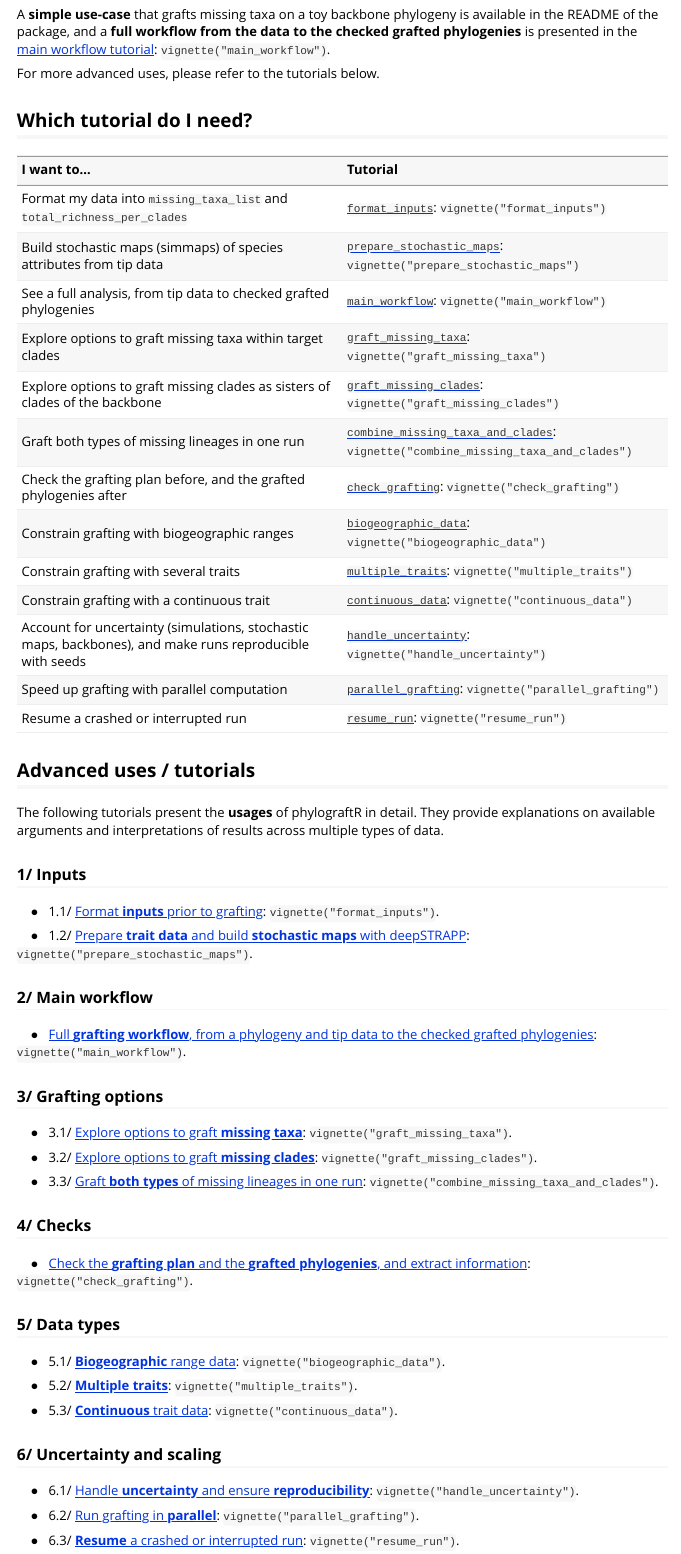
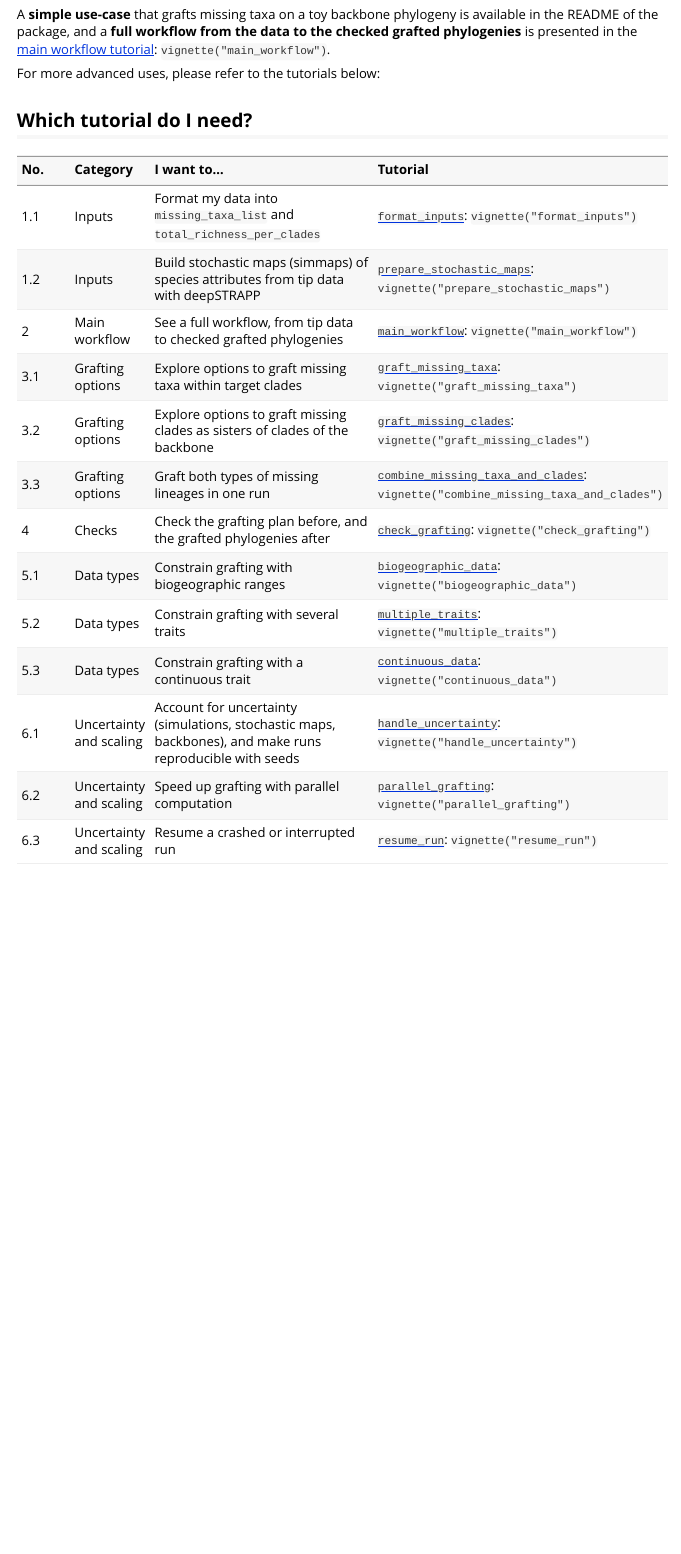
Before and after one commit to MaelDore/phylograftR, an R Markdown document (vignettes/phylograftR.Rmd): the page in a window 1100 px wide, from 260 px down. Rendered offline with R 4.5, knitr and Pandoc, with nearby package versions.

Commit message:
:soap: Remove redundancy in summary of tutorials

```diff
--- a/vignettes/phylograftR.Rmd
+++ b/vignettes/phylograftR.Rmd
@@ -22,68 +22,24 @@ knitr::opts_chunk$set(
 
 A **simple use-case** that grafts missing taxa on a toy backbone phylogeny is available in the README of the package, and a **full workflow from the data to the checked grafted phylogenies** is presented in the [main workflow tutorial](https://maeldore.github.io/phylograftR/articles/main_workflow.html): `vignette("main_workflow")`.
 
-For more advanced uses, please refer to the tutorials below.
-
+For more advanced uses, please refer to the tutorials below:
 
 ## Which tutorial do I need?
 
-| I want to... | Tutorial |
-|:---|:---|
-| Format my data into `missing_taxa_list` and `total_richness_per_clades` | [`format_inputs`](https://maeldore.github.io/phylograftR/articles/format_inputs.html): `vignette("format_inputs")` |
-| Build stochastic maps (simmaps) of species attributes from tip data | [`prepare_stochastic_maps`](https://maeldore.github.io/phylograftR/articles/prepare_stochastic_maps.html): `vignette("prepare_stochastic_maps")` |
-| See a full analysis, from tip data to checked grafted phylogenies | [`main_workflow`](https://maeldore.github.io/phylograftR/articles/main_workflow.html): `vignette("main_workflow")` |
-| Explore options to graft missing taxa within target clades | [`graft_missing_taxa`](https://maeldore.github.io/phylograftR/articles/graft_missing_taxa.html): `vignette("graft_missing_taxa")` |
-| Explore options to graft missing clades as sisters of clades of the backbone | [`graft_missing_clades`](https://maeldore.github.io/phylograftR/articles/graft_missing_clades.html): `vignette("graft_missing_clades")` |
-| Graft both types of missing lineages in one run | [`combine_missing_taxa_and_clades`](https://maeldore.github.io/phylograftR/articles/combine_missing_taxa_and_clades.html): `vignette("combine_missing_taxa_and_clades")` |
-| Check the grafting plan before, and the grafted phylogenies after | [`check_grafting`](https://maeldore.github.io/phylograftR/articles/check_grafting.html): `vignette("check_grafting")` |
-| Constrain grafting with biogeographic ranges | [`biogeographic_data`](https://maeldore.github.io/phylograftR/articles/biogeographic_data.html): `vignette("biogeographic_data")` |
-| Constrain grafting with several traits | [`multiple_traits`](https://maeldore.github.io/phylograftR/articles/multiple_traits.html): `vignette("multiple_traits")` |
-| Constrain grafting with a continuous trait | [`continuous_data`](https://maeldore.github.io/phylograftR/articles/continuous_data.html): `vignette("continuous_data")` |
-| Account for uncertainty (simulations, stochastic maps, backbones), and make runs reproducible with seeds | [`handle_uncertainty`](https://maeldore.github.io/phylograftR/articles/handle_uncertainty.html): `vignette("handle_uncertainty")` |
-| Speed up grafting with parallel computation | [`parallel_grafting`](https://maeldore.github.io/phylograftR/articles/parallel_grafting.html): `vignette("parallel_grafting")` |
-| Resume a crashed or interrupted run | [`resume_run`](https://maeldore.github.io/phylograftR/articles/resume_run.html): `vignette("resume_run")` |
+| No. | Category | I want to... | Tutorial |
+|:-|:-|:------|:----|
+| 1.1 | Inputs | Format my data into `missing_taxa_list` and `total_richness_per_clades` | [`format_inputs`](https://maeldore.github.io/phylograftR/articles/format_inputs.html): `vignette("format_inputs")` |
+| 1.2 | Inputs | Build stochastic maps (simmaps) of species attributes from tip data with deepSTRAPP | [`prepare_stochastic_maps`](https://maeldore.github.io/phylograftR/articles/prepare_stochastic_maps.html): `vignette("prepare_stochastic_maps")` |
+| 2 | Main workflow | See a full workflow, from tip data to checked grafted phylogenies | [`main_workflow`](https://maeldore.github.io/phylograftR/articles/main_workflow.html): `vignette("main_workflow")` |
+| 3.1 | Grafting options | Explore options to graft missing taxa within target clades | [`graft_missing_taxa`](https://maeldore.github.io/phylograftR/articles/graft_missing_taxa.html): `vignette("graft_missing_taxa")` |
+| 3.2 | Grafting options | Explore options to graft missing clades as sisters of clades of the backbone | [`graft_missing_clades`](https://maeldore.github.io/phylograftR/articles/graft_missing_clades.html): `vignette("graft_missing_clades")` |
+| 3.3 | Grafting options | Graft both types of missing lineages in one run | [`combine_missing_taxa_and_clades`](https://maeldore.github.io/phylograftR/articles/combine_missing_taxa_and_clades.html): `vignette("combine_missing_taxa_and_clades")` |
+| 4 | Checks | Check the grafting plan before, and the grafted phylogenies after | [`check_grafting`](https://maeldore.github.io/phylograftR/articles/check_grafting.html): `vignette("check_grafting")` |
+| 5.1 | Data types | Constrain grafting with biogeographic ranges | [`biogeographic_data`](https://maeldore.github.io/phylograftR/articles/biogeographic_data.html): `vignette("biogeographic_data")` |
+| 5.2 | Data types | Constrain grafting with several traits | [`multiple_traits`](https://maeldore.github.io/phylograftR/articles/multiple_traits.html): `vignette("multiple_traits")` |
+| 5.3 | Data types | Constrain grafting with a continuous trait | [`continuous_data`](https://maeldore.github.io/phylograftR/articles/continuous_data.html): `vignette("continuous_data")` |
+| 6.1 | Uncertainty and scaling | Account for uncertainty (simulations, stochastic maps, backbones), and make runs reproducible with seeds | [`handle_uncertainty`](https://maeldore.github.io/phylograftR/articles/handle_uncertainty.html): `vignette("handle_uncertainty")` |
+| 6.2 | Uncertainty and scaling | Speed up grafting with parallel computation | [`parallel_grafting`](https://maeldore.github.io/phylograftR/articles/parallel_grafting.html): `vignette("parallel_grafting")` |
+| 6.3 | Uncertainty and scaling | Resume a crashed or interrupted run | [`resume_run`](https://maeldore.github.io/phylograftR/articles/resume_run.html): `vignette("resume_run")` |
 
-
-## Advanced uses / tutorials
-
-The following tutorials present the **usages** of phylograftR in detail.
-They provide explanations on available arguments and interpretations of results across multiple types of data.
-
-### **1/ Inputs**
-
-&nbsp;&nbsp;&nbsp;&nbsp;&#x25CF;&nbsp;&nbsp; 1.1/ [Format __inputs__ prior to grafting](https://maeldore.github.io/phylograftR/articles/format_inputs.html): `vignette("format_inputs")`.
-
-&nbsp;&nbsp;&nbsp;&nbsp;&#x25CF;&nbsp;&nbsp; 1.2/ [Prepare __trait data__ and build __stochastic maps__ with deepSTRAPP](https://maeldore.github.io/phylograftR/articles/prepare_stochastic_maps.html): `vignette("prepare_stochastic_maps")`.
-
-### **2/ Main workflow**
-
-&nbsp;&nbsp;&nbsp;&nbsp;&#x25CF;&nbsp;&nbsp; [Full __grafting workflow__, from a phylogeny and tip data to the checked grafted phylogenies](https://maeldore.github.io/phylograftR/articles/main_workflow.html): `vignette("main_workflow")`.
-
-### **3/ Grafting options**
-
-&nbsp;&nbsp;&nbsp;&nbsp;&#x25CF;&nbsp;&nbsp; 3.1/ [Explore options to graft __missing taxa__](https://maeldore.github.io/phylograftR/articles/graft_missing_taxa.html): `vignette("graft_missing_taxa")`.
-
-&nbsp;&nbsp;&nbsp;&nbsp;&#x25CF;&nbsp;&nbsp; 3.2/ [Explore options to graft __missing clades__](https://maeldore.github.io/phylograftR/articles/graft_missing_clades.html): `vignette("graft_missing_clades")`.
-
-&nbsp;&nbsp;&nbsp;&nbsp;&#x25CF;&nbsp;&nbsp; 3.3/ [Graft __both types__ of missing lineages in one run](https://maeldore.github.io/phylograftR/articles/combine_missing_taxa_and_clades.html): `vignette("combine_missing_taxa_and_clades")`.
-
-### **4/ Checks**
-
-&nbsp;&nbsp;&nbsp;&nbsp;&#x25CF;&nbsp;&nbsp; [Check the __grafting plan__ and the __grafted phylogenies__, and extract information](https://maeldore.github.io/phylograftR/articles/check_grafting.html): `vignette("check_grafting")`.
-
-### **5/ Data types**
-
-&nbsp;&nbsp;&nbsp;&nbsp;&#x25CF;&nbsp;&nbsp; 5.1/ [__Biogeographic__ range data](https://maeldore.github.io/phylograftR/articles/biogeographic_data.html): `vignette("biogeographic_data")`.
-
-&nbsp;&nbsp;&nbsp;&nbsp;&#x25CF;&nbsp;&nbsp; 5.2/ [__Multiple traits__](https://maeldore.github.io/phylograftR/articles/multiple_traits.html): `vignette("multiple_traits")`.
-
-&nbsp;&nbsp;&nbsp;&nbsp;&#x25CF;&nbsp;&nbsp; 5.3/ [__Continuous__ trait data](https://maeldore.github.io/phylograftR/articles/continuous_data.html): `vignette("continuous_data")`.
-
-### **6/ Uncertainty and scaling**
-
-&nbsp;&nbsp;&nbsp;&nbsp;&#x25CF;&nbsp;&nbsp; 6.1/ [Handle __uncertainty__ and ensure __reproducibility__](https://maeldore.github.io/phylograftR/articles/handle_uncertainty.html): `vignette("handle_uncertainty")`.
-
-&nbsp;&nbsp;&nbsp;&nbsp;&#x25CF;&nbsp;&nbsp; 6.2/ [Run grafting in __parallel__](https://maeldore.github.io/phylograftR/articles/parallel_grafting.html): `vignette("parallel_grafting")`.
-
-&nbsp;&nbsp;&nbsp;&nbsp;&#x25CF;&nbsp;&nbsp; 6.3/ [__Resume__ a crashed or interrupted run](https://maeldore.github.io/phylograftR/articles/resume_run.html): `vignette("resume_run")`.
-<br>
+<br><br>
```
